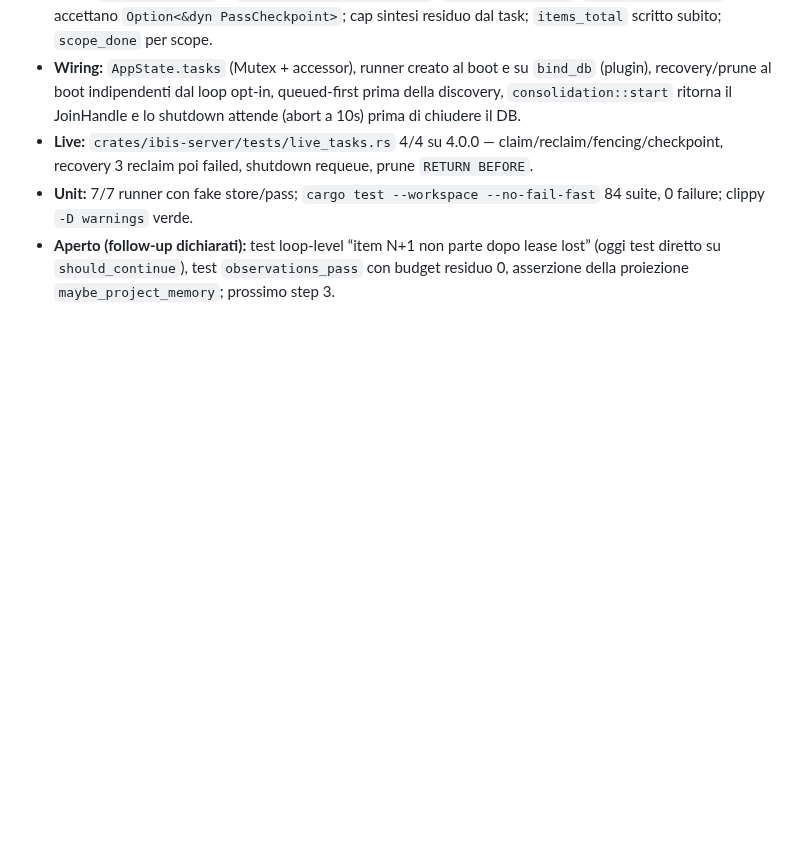
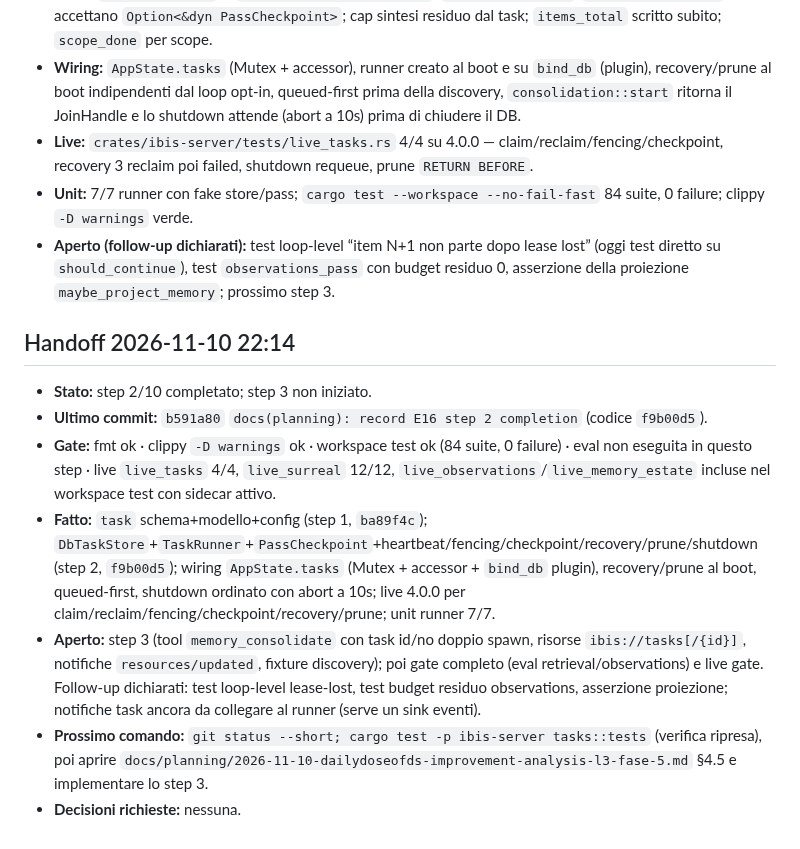
Before and after one commit to fatterdev/ibis-assistant, a Markdown page: docs/planning/2026-11-10-wq5-fase5-execution-log.md, the part around the change. Drawn GitHub-style; blank space fills up the shorter version.

Commit message:
docs(planning): handoff E16 step 2

```diff
--- a/docs/planning/2026-11-10-wq5-fase5-execution-log.md
+++ b/docs/planning/2026-11-10-wq5-fase5-execution-log.md
@@ -53,3 +53,14 @@
 - **Live:** `crates/ibis-server/tests/live_tasks.rs` 4/4 su 4.0.0 — claim/reclaim/fencing/checkpoint, recovery 3 reclaim poi failed, shutdown requeue, prune `RETURN BEFORE`.
 - **Unit:** 7/7 runner con fake store/pass; `cargo test --workspace --no-fail-fast` 84 suite, 0 failure; clippy `-D warnings` verde.
 - **Aperto (follow-up dichiarati):** test loop-level “item N+1 non parte dopo lease lost” (oggi test diretto su `should_continue`), test `observations_pass` con budget residuo 0, asserzione della proiezione `maybe_project_memory`; prossimo step 3.
+
+
+
+## Handoff 2026-11-10 22:14
+- **Stato:** step 2/10 completato; step 3 non iniziato.
+- **Ultimo commit:** `b591a80` `docs(planning): record E16 step 2 completion` (codice `f9b00d5`).
+- **Gate:** fmt ok · clippy `-D warnings` ok · workspace test ok (84 suite, 0 failure) · eval non eseguita in questo step · live `live_tasks` 4/4, `live_surreal` 12/12, `live_observations`/`live_memory_estate` incluse nel workspace test con sidecar attivo.
+- **Fatto:** `task` schema+modello+config (step 1, `ba89f4c`); `DbTaskStore`+`TaskRunner`+`PassCheckpoint`+heartbeat/fencing/checkpoint/recovery/prune/shutdown (step 2, `f9b00d5`); wiring `AppState.tasks` (Mutex + accessor + `bind_db` plugin), recovery/prune al boot, queued-first, shutdown ordinato con abort a 10s; live 4.0.0 per claim/reclaim/fencing/checkpoint/recovery/prune; unit runner 7/7.
+- **Aperto:** step 3 (tool `memory_consolidate` con task id/no doppio spawn, risorse `ibis://tasks[/{id}]`, notifiche `resources/updated`, fixture discovery); poi gate completo (eval retrieval/observations) e live gate. Follow-up dichiarati: test loop-level lease-lost, test budget residuo observations, asserzione proiezione; notifiche task ancora da collegare al runner (serve un sink eventi).
+- **Prossimo comando:** `git status --short; cargo test -p ibis-server tasks::tests` (verifica ripresa), poi aprire `docs/planning/2026-11-10-dailydoseofds-improvement-analysis-l3-fase-5.md` §4.5 e implementare lo step 3.
+- **Decisioni richieste:** nessuna.
```
